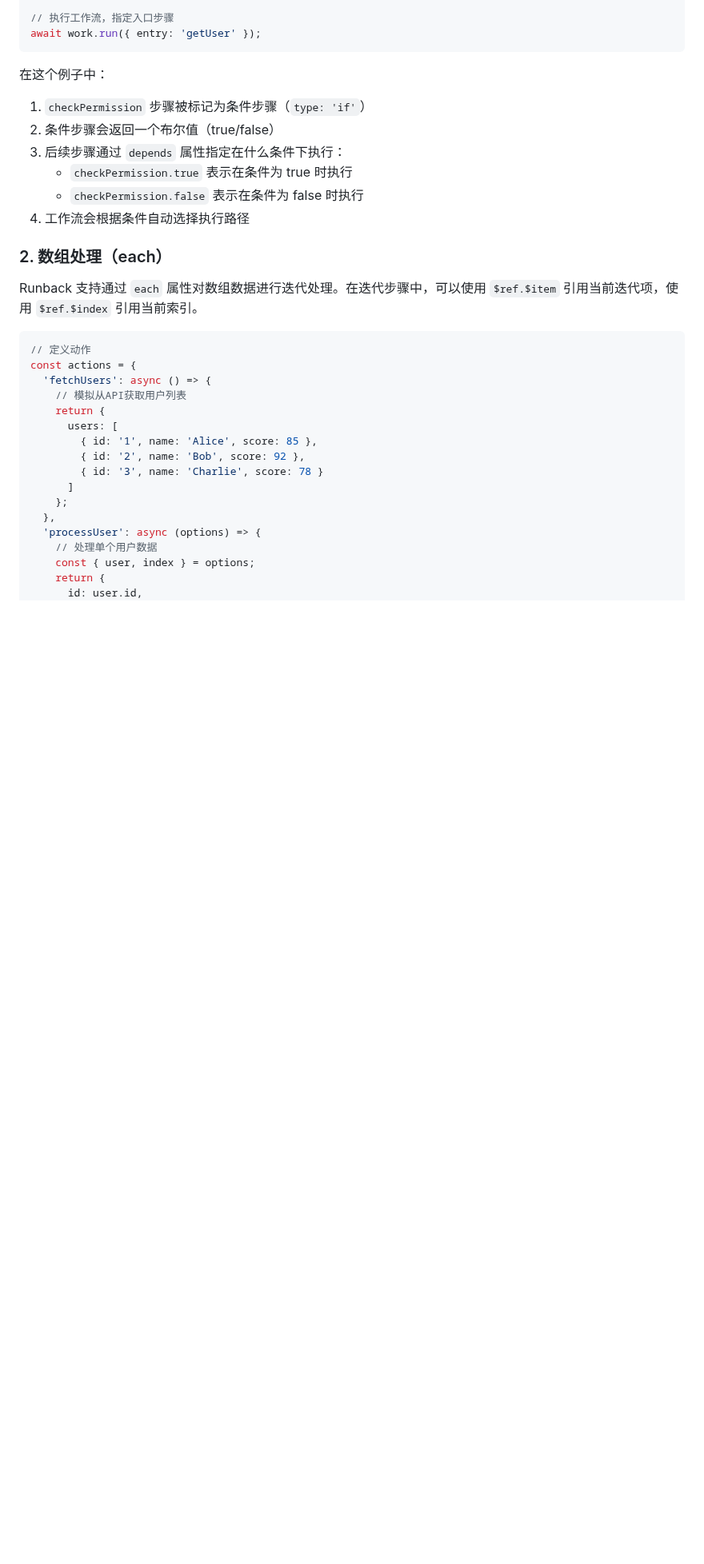
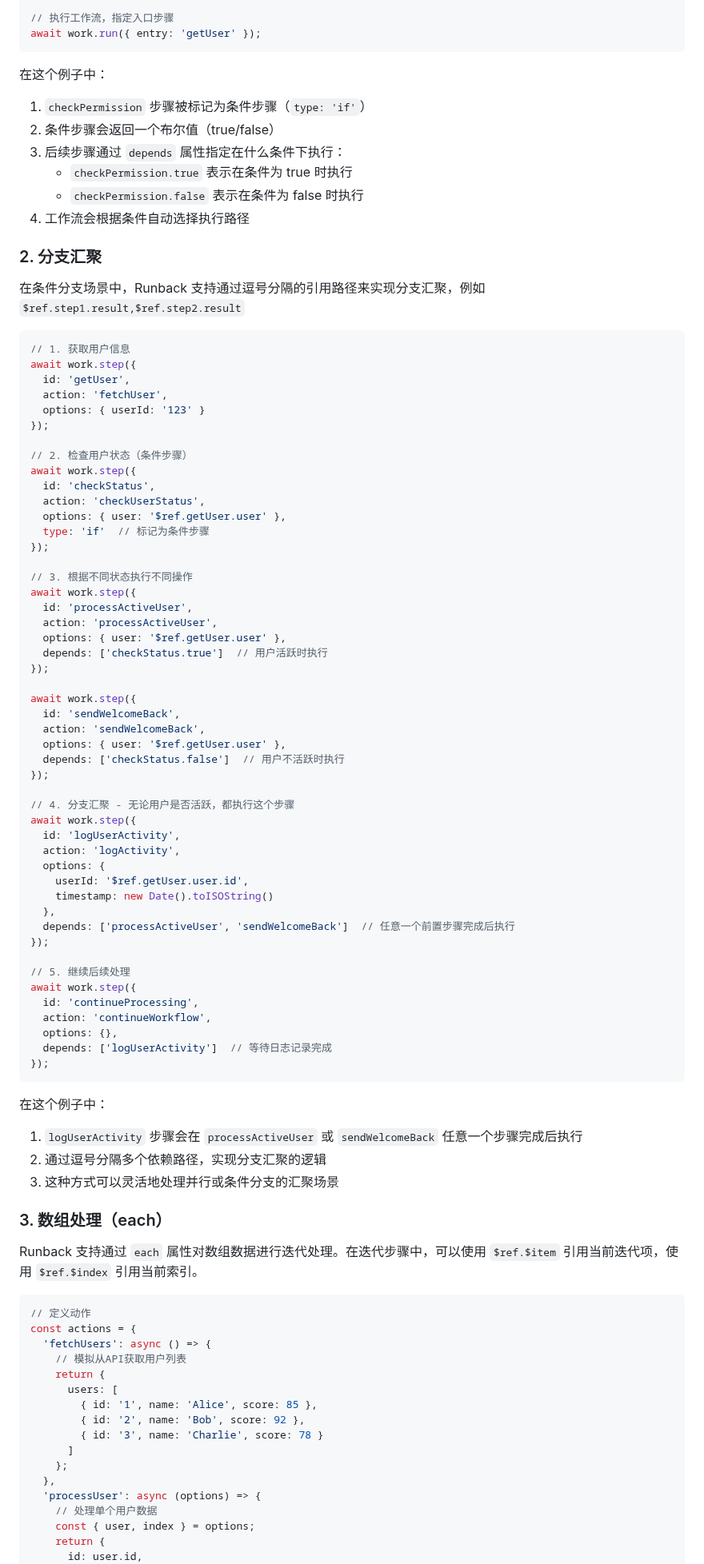
Before and after one commit to livoras/runback, a Markdown page: README.md, the part around one of its changes. Shown at 80% size. Rendered like a GitHub page; blank space fills up the shorter version.

Commit message:
docs: expand README with detailed branching aggregation examples

````diff
--- a/README.md
+++ b/README.md
@@ -333,7 +333,67 @@ await work.run({ entry: 'getUser' });
    - `checkPermission.false` 表示在条件为 false 时执行
 4. 工作流会根据条件自动选择执行路径
 
-### 2. 数组处理（each）
+### 2. 分支汇聚
+
+在条件分支场景中，Runback 支持通过逗号分隔的引用路径来实现分支汇聚，例如 `$ref.step1.result,$ref.step2.result`
+
+```typescript
+// 1. 获取用户信息
+await work.step({
+  id: 'getUser',
+  action: 'fetchUser',
+  options: { userId: '123' }
+});
+
+// 2. 检查用户状态（条件步骤）
+await work.step({
+  id: 'checkStatus',
+  action: 'checkUserStatus',
+  options: { user: '$ref.getUser.user' },
+  type: 'if'  // 标记为条件步骤
+});
+
+// 3. 根据不同状态执行不同操作
+await work.step({
+  id: 'processActiveUser',
+  action: 'processActiveUser',
+  options: { user: '$ref.getUser.user' },
+  depends: ['checkStatus.true']  // 用户活跃时执行
+});
+
+await work.step({
+  id: 'sendWelcomeBack',
+  action: 'sendWelcomeBack',
+  options: { user: '$ref.getUser.user' },
+  depends: ['checkStatus.false']  // 用户不活跃时执行
+});
+
+// 4. 分支汇聚 - 无论用户是否活跃，都执行这个步骤
+await work.step({
+  id: 'logUserActivity',
+  action: 'logActivity',
+  options: {
+    userId: '$ref.getUser.user.id',
+    timestamp: new Date().toISOString()
+  },
+  depends: ['processActiveUser', 'sendWelcomeBack']  // 任意一个前置步骤完成后执行
+});
+
+// 5. 继续后续处理
+await work.step({
+  id: 'continueProcessing',
+  action: 'continueWorkflow',
+  options: {},
+  depends: ['logUserActivity']  // 等待日志记录完成
+});
+```
+
+在这个例子中：
+1. `logUserActivity` 步骤会在 `processActiveUser` 或 `sendWelcomeBack` 任意一个步骤完成后执行
+2. 通过逗号分隔多个依赖路径，实现分支汇聚的逻辑
+3. 这种方式可以灵活地处理并行或条件分支的汇聚场景
+
+### 3. 数组处理（each）
 
 Runback 支持通过 `each` 属性对数组数据进行迭代处理。在迭代步骤中，可以使用 `$ref.$item` 引用当前迭代项，使用 `$ref.$index` 引用当前索引。
 
````
Also changed, not shown: other parts of README.md (+1 -1 lines).
